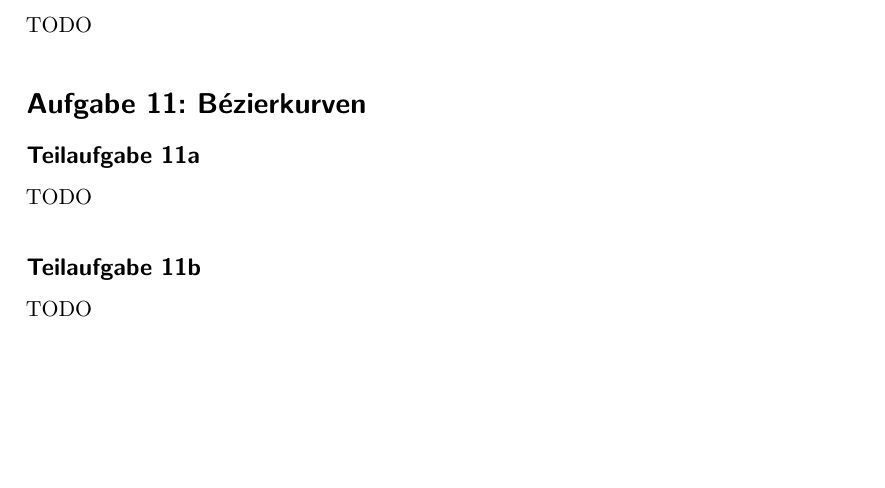
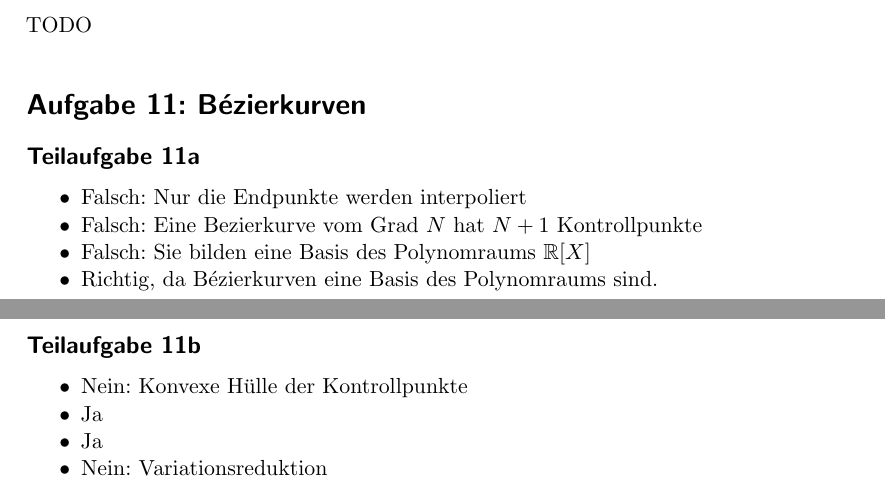
Before and after one commit to MartinThoma/KIT-Musterloesungen, a LaTeX document (CG/2013-Hauptklausur/2013-Hauptklausur.tex): part of page 9 of 9 before the commit and two parts of pages 9 and 10 of 10 after it, the two joined at a grey line, cut so that both start at the same text, the shorter picture padded with empty space. Compiled offline with pdfLaTeX.

Commit message:
Add solution for HK 2013, 11

```diff
--- a/CG/2013-Hauptklausur/2013-Hauptklausur.tex
+++ b/CG/2013-Hauptklausur/2013-Hauptklausur.tex
@@ -301,8 +301,19 @@ TODO
 
 \section*{Aufgabe 11: Bézierkurven}
 \subsection*{Teilaufgabe 11a}
-TODO
+\begin{itemize}
+    \item Falsch: Nur die Endpunkte werden interpoliert
+    \item Falsch: Eine Bezierkurve vom Grad $N$ hat $N+1$ Kontrollpunkte
+    \item Falsch: Sie bilden eine Basis des Polynomraums $\mathbb{R}[X]$
+    \item Richtig, da Bézierkurven eine Basis des Polynomraums sind.
+\end{itemize}
+
 \subsection*{Teilaufgabe 11b}
-TODO
+\begin{itemize}
+    \item Nein: Konvexe Hülle der Kontrollpunkte
+    \item Ja
+    \item Ja
+    \item Nein: Variationsreduktion
+\end{itemize}
 
 \end{document}
```
Also changed, not shown: CG/2013-Hauptklausur/2013-Hauptklausur.pdf.
